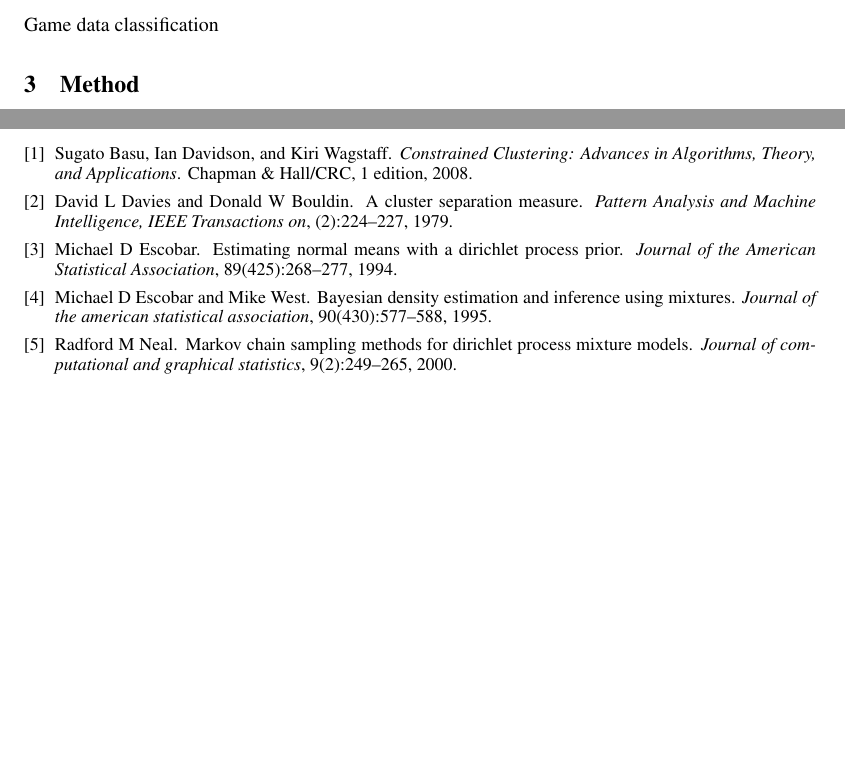
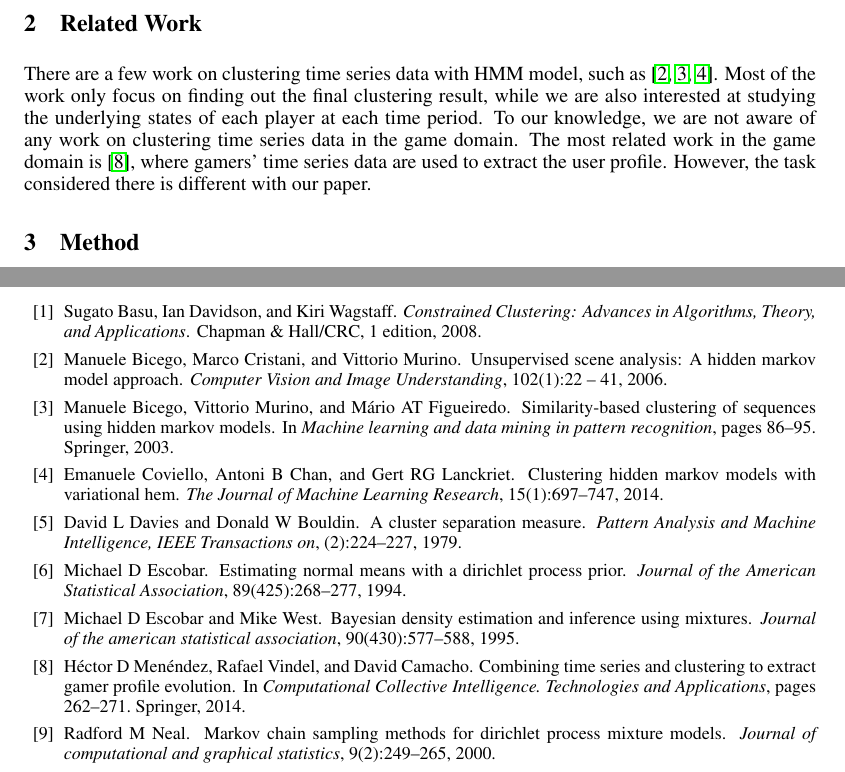
Before and after one commit to peiy/timeseriesWorkshop, a LaTeX paper (main.tex, which reads draft.bib, related.tex): two parts of pages 2 and 5 of 5, joined at a grey line, cut at the place of the change, the shorter picture padded with empty space. The pictures show the PDF file main.pdf that the author committed with the source.

Commit message:
add related work, bib file

```diff
--- a/draft.bib
+++ b/draft.bib
@@ -70,3 +70,42 @@
  edition = {1},
  publisher = {Chapman \& Hall/CRC},
 }
+
+@incollection{bicego2003,
+  title={Similarity-based clustering of sequences using hidden Markov models},
+  author={Bicego, Manuele and Murino, Vittorio and Figueiredo, M{\'a}rio AT},
+  booktitle={Machine learning and data mining in pattern recognition},
+  pages={86--95},
+  year={2003},
+  publisher={Springer}
+}
+
+@article{coviello2014,
+  title={Clustering hidden Markov models with variational HEM},
+  author={Coviello, Emanuele and Chan, Antoni B and Lanckriet, Gert RG},
+  journal={The Journal of Machine Learning Research},
+  volume={15},
+  number={1},
+  pages={697--747},
+  year={2014},
+  publisher={JMLR. org}
+}
+@article{Bicego2006,
+    author = "Manuele Bicego and Marco Cristani and Vittorio Murino",
+    title = "Unsupervised scene analysis: A hidden Markov model approach ",
+    journal = "Computer Vision and Image Understanding ",
+    volume = "102",
+    number = "1",
+    pages = "22 - 41",
+    year = "2006",
+    note = "",
+}
+
+@incollection{menendez2014,
+  title={Combining Time Series and Clustering to Extract Gamer Profile Evolution},
+  author={Men{\'e}ndez, H{\'e}ctor D and Vindel, Rafael and Camacho, David},
+  booktitle={Computational Collective Intelligence. Technologies and Applications},
+  pages={262--271},
+  year={2014},
+  publisher={Springer}
+}
--- a/related.tex
+++ b/related.tex
@@ -1,3 +1,8 @@
-Clustering time series data
-
-Game data classification
+There are a few work on clustering time series data with HMM model, such as
+\cite{Bicego2006,bicego2003,coviello2014}. Most of the work only focus on finding
+out the final clustering result, while we are also interested at studying
+the underlying states of each player at each time period. To our knowledge,
+we are not aware of any work on clustering time series data in the game domain.
+The most related work in the game domain is \cite{menendez2014},
+where gamers' time series data are used to extract the user profile.
+However, the task considered there is different with our paper.
```
Also changed, not shown: main.bbl, main.pdf, 3 other files.
